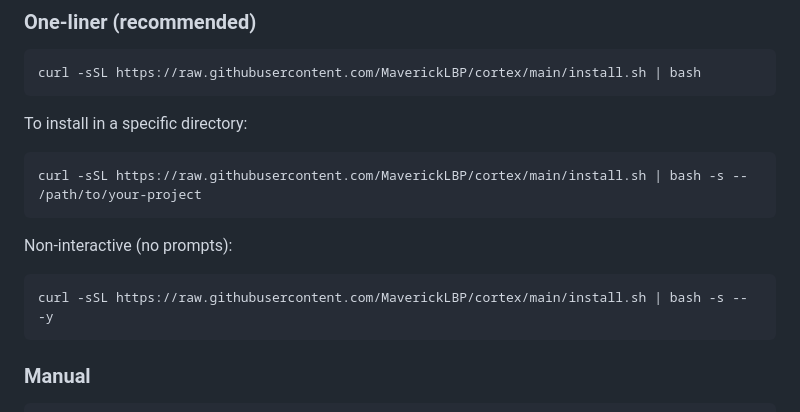
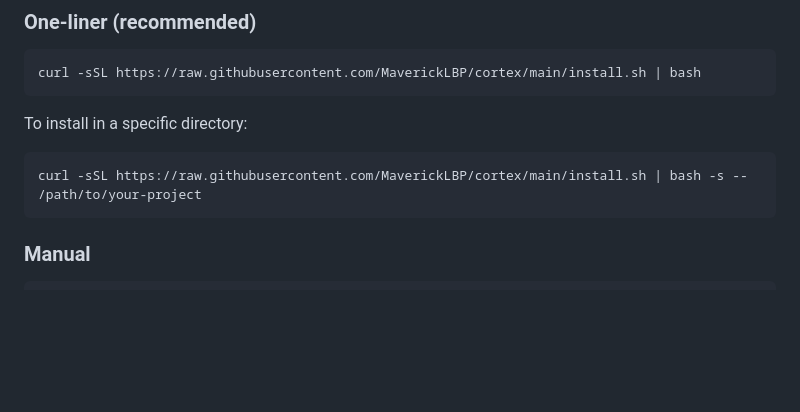
Before and after one commit to MaverickLBP/cortex, a Markdown page: README.md, the part around the change. Rendered like a GitHub page; blank space fills up the shorter version.

Commit message:
Remove non-interactive option from README

````diff
--- a/README.md
+++ b/README.md
@@ -50,12 +50,6 @@ To install in a specific directory:
 
 ```bash
 curl -sSL https://raw.githubusercontent.com/MaverickLBP/cortex/main/install.sh | bash -s -- /path/to/your-project
-```
-
-Non-interactive (no prompts):
-
-```bash
-curl -sSL https://raw.githubusercontent.com/MaverickLBP/cortex/main/install.sh | bash -s -- -y
 ```
 
 ### Manual
````
